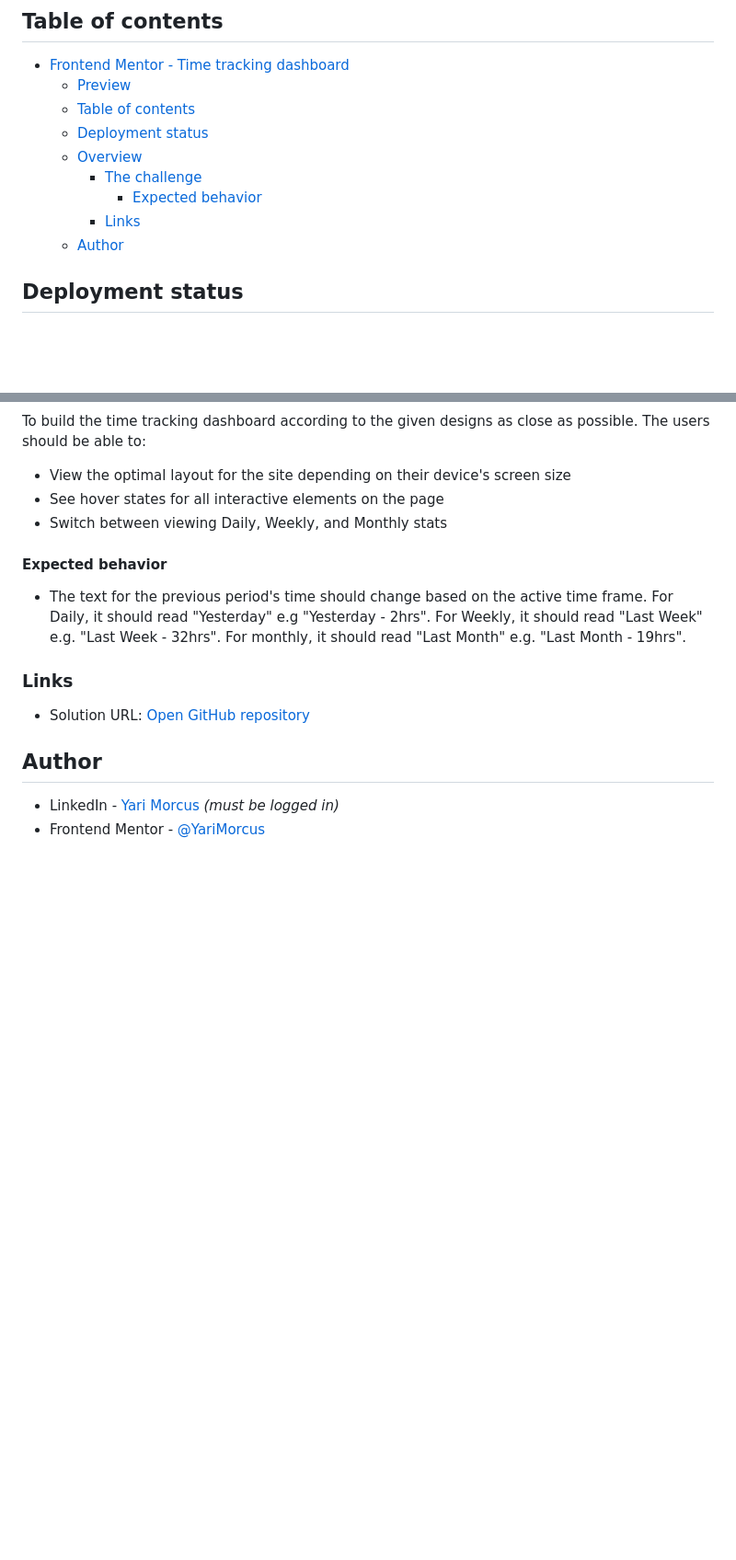
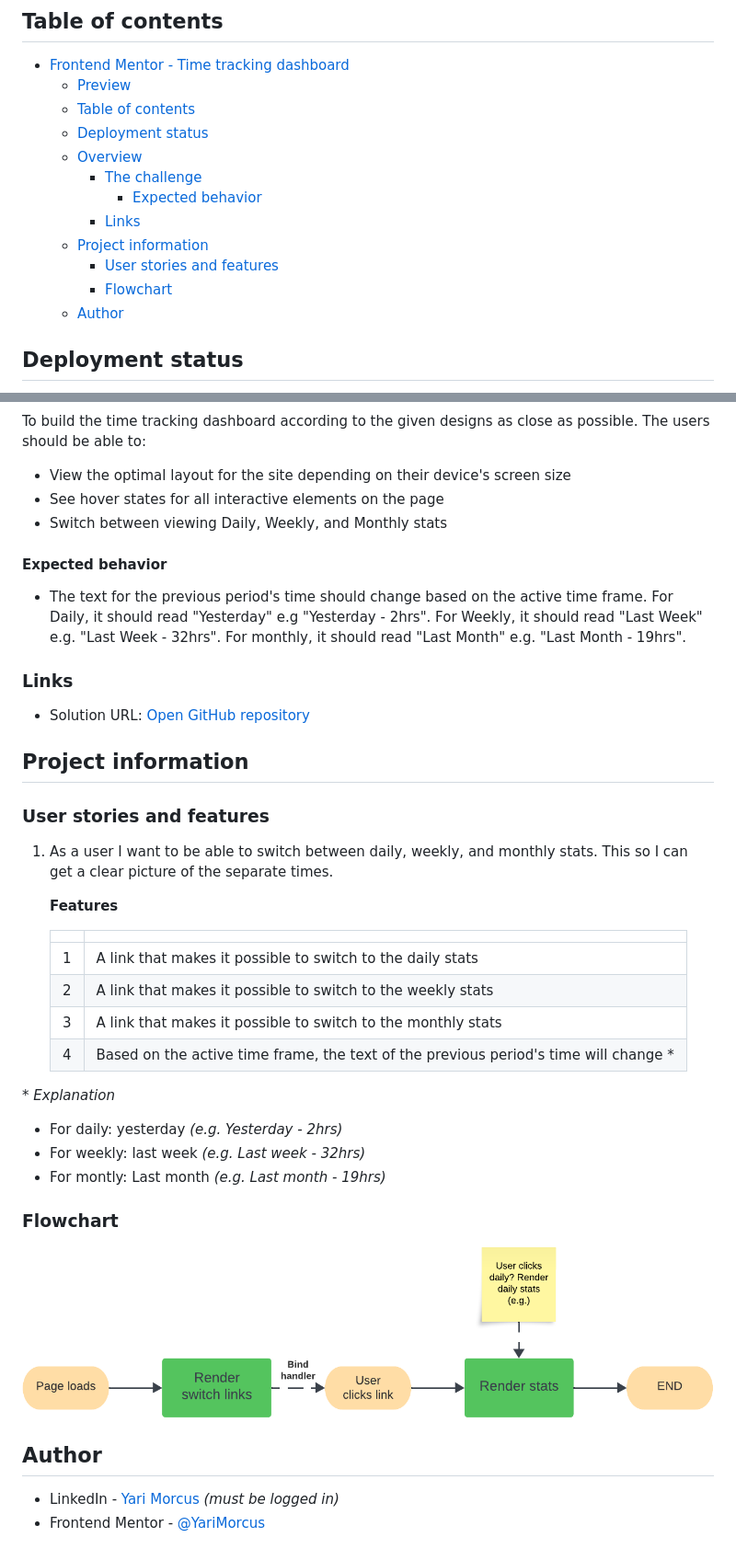
Before and after one commit to YariMorcus/fm-time-tracking-dashboard, a Markdown page: README.md, 2 parts joined by grey strips. Shown: that part at 92% size. GitHub-like rendering; pictures changed too: flowchart.png (added); blank space fills up the shorter version.

Commit message:
add user stories, features and flowchart

```diff
--- a/README.md
+++ b/README.md
@@ -24,6 +24,9 @@ _Source: [time tracking dashboard challenge on Frontend Mentor](https://www.fron
     - [The challenge](#the-challenge)
       - [Expected behavior](#expected-behavior)
     - [Links](#links)
+  - [Project information](#project-information)
+    - [User stories and features](#user-stories-and-features)
+    - [Flowchart](#flowchart)
   - [Author](#author)
 
 ## Deployment status
@@ -50,12 +53,31 @@ The users should be able to:
 - Solution URL: [Open GitHub repository](https://github.com/YariMorcus/fm-time-tracking-dashboard)
 
 [//]: # 'Insert following when online: - Live Site URL: [open Netlify / GitHub page][fill in link]'
-[//]: # '## Project information'
-[//]: # '### User stories and features'
-[//]: # '1. As a user I want to generate a new piece of advice so I might be able to learn something from it'
-[//]: # '**Feature**: A button that generates a new piece of advice based on an API call'
-[//]: # 'Optional: ### Flowchart'
-[//]: # 'Optional: insert flowchart link below'
+
+## Project information
+
+### User stories and features
+
+1. As a user I want to be able to switch between daily, weekly, and monthly stats. This so I can get a clear picture of the separate times.
+
+   **Features**
+
+   |     |                                                                                       |
+   | --- | ------------------------------------------------------------------------------------- |
+   | 1   | A link that makes it possible to switch to the daily stats                            |
+   | 2   | A link that makes it possible to switch to the weekly stats                           |
+   | 3   | A link that makes it possible to switch to the monthly stats                          |
+   | 4   | Based on the active time frame, the text of the previous period's time will change \* |
+
+\* _Explanation_
+
+- For daily: yesterday _(e.g. Yesterday - 2hrs)_
+- For weekly: last week _(e.g. Last week - 32hrs)_
+- For montly: Last month _(e.g. Last month - 19hrs)_
+
+### Flowchart
+
+![Flowchart of the time tracking dashboard app](flowchart.png)
 
 ## Author
 
```
